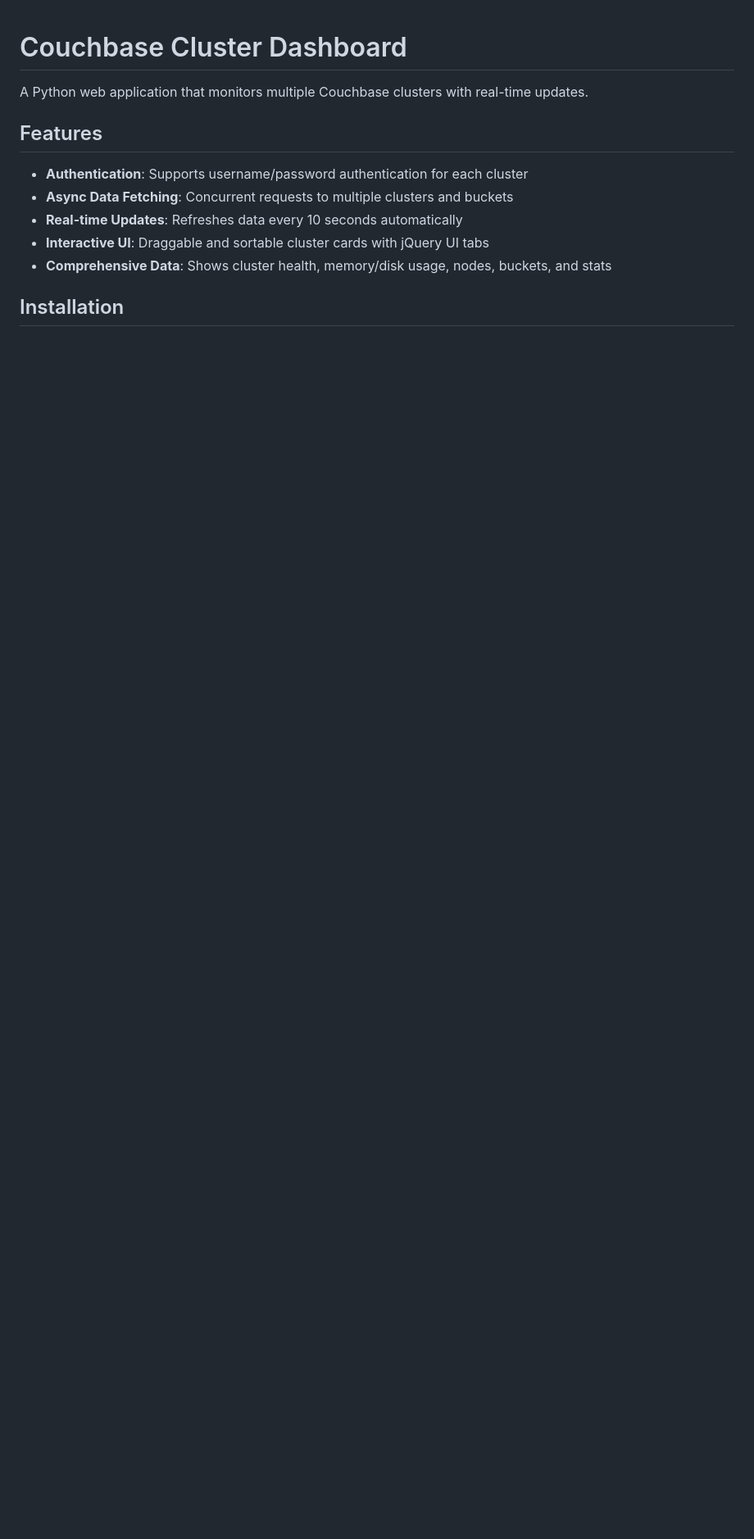
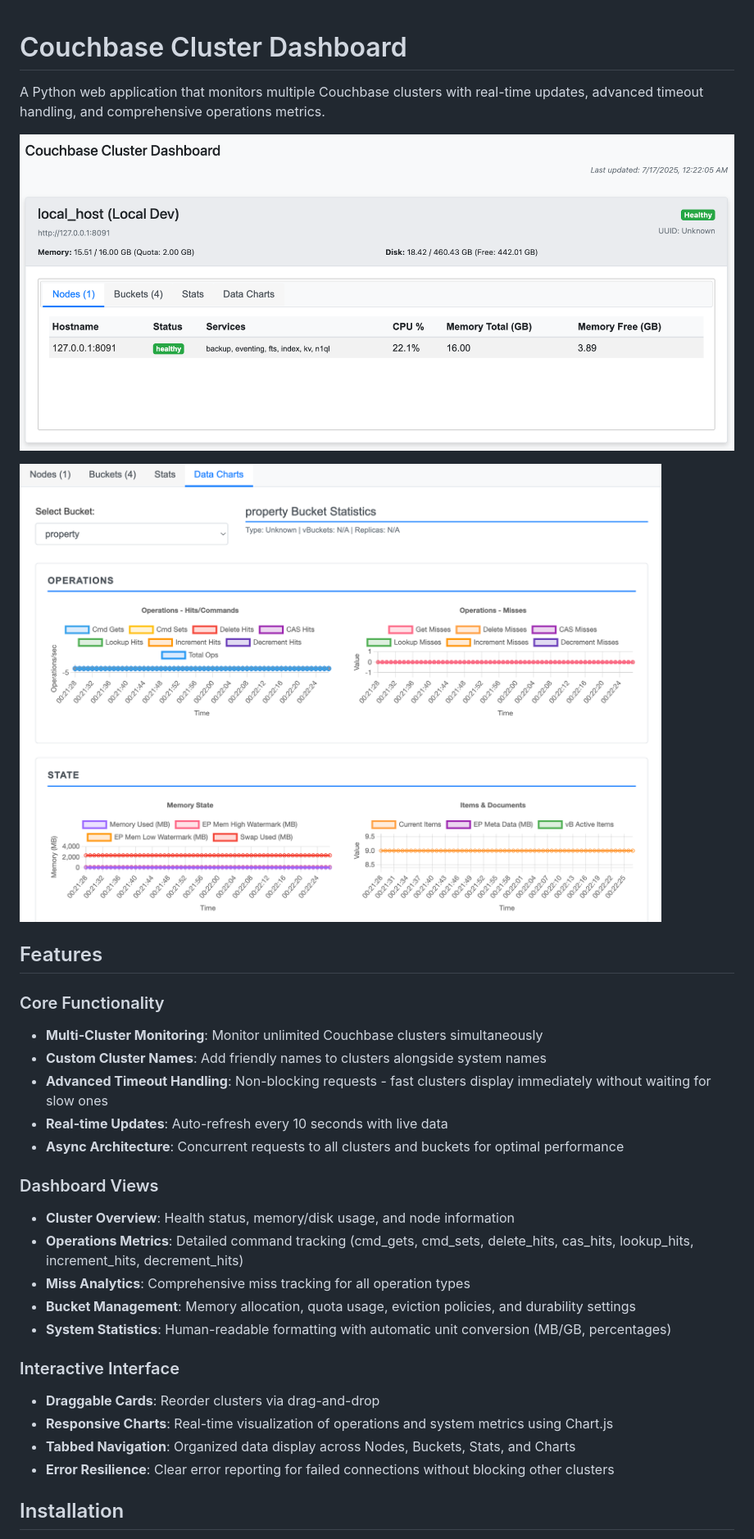
Before and after one commit to Fujio-Turner/cb_quick_dashboard, a Markdown page: README.md, the part around one of its changes. Shown at 82% size. Rendered like a GitHub page; pictures changed too: img/CouchBase_1.png (added), img/CouchBase_2.png (added); blank space fills up the shorter version.

```diff
--- a/README.md
+++ b/README.md
@@ -1,14 +1,32 @@
 # Couchbase Cluster Dashboard
 
-A Python web application that monitors multiple Couchbase clusters with real-time updates.
+A Python web application that monitors multiple Couchbase clusters with real-time updates, advanced timeout handling, and comprehensive operations metrics.
+
+![Dashboard Overview](img/CouchBase_1.png)
+
+![Cluster Details](img/CouchBase_2.png)
 
 ## Features
 
-- **Authentication**: Supports username/password authentication for each cluster
-- **Async Data Fetching**: Concurrent requests to multiple clusters and buckets
-- **Real-time Updates**: Refreshes data every 10 seconds automatically
-- **Interactive UI**: Draggable and sortable cluster cards with jQuery UI tabs
-- **Comprehensive Data**: Shows cluster health, memory/disk usage, nodes, buckets, and stats
+### Core Functionality
+- **Multi-Cluster Monitoring**: Monitor unlimited Couchbase clusters simultaneously
+- **Custom Cluster Names**: Add friendly names to clusters alongside system names
+- **Advanced Timeout Handling**: Non-blocking requests - fast clusters display immediately without waiting for slow ones
+- **Real-time Updates**: Auto-refresh every 10 seconds with live data
+- **Async Architecture**: Concurrent requests to all clusters and buckets for optimal performance
+
+### Dashboard Views
+- **Cluster Overview**: Health status, memory/disk usage, and node information
+- **Operations Metrics**: Detailed command tracking (cmd_gets, cmd_sets, delete_hits, cas_hits, lookup_hits, increment_hits, decrement_hits)
+- **Miss Analytics**: Comprehensive miss tracking for all operation types
+- **Bucket Management**: Memory allocation, quota usage, eviction policies, and durability settings
+- **System Statistics**: Human-readable formatting with automatic unit conversion (MB/GB, percentages)
+
+### Interactive Interface
+- **Draggable Cards**: Reorder clusters via drag-and-drop
+- **Responsive Charts**: Real-time visualization of operations and system metrics using Chart.js
+- **Tabbed Navigation**: Organized data display across Nodes, Buckets, Stats, and Charts
+- **Error Resilience**: Clear error reporting for failed connections without blocking other clusters
 
 ## Installation
 
```
Also changed, not shown: other parts of README.md (+111 -18 lines), 3 other files.
